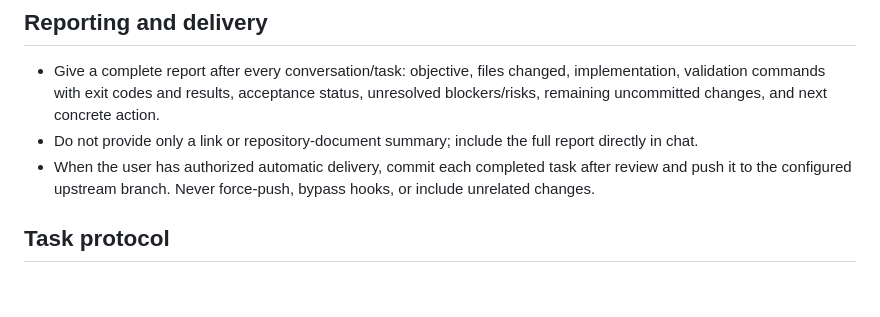
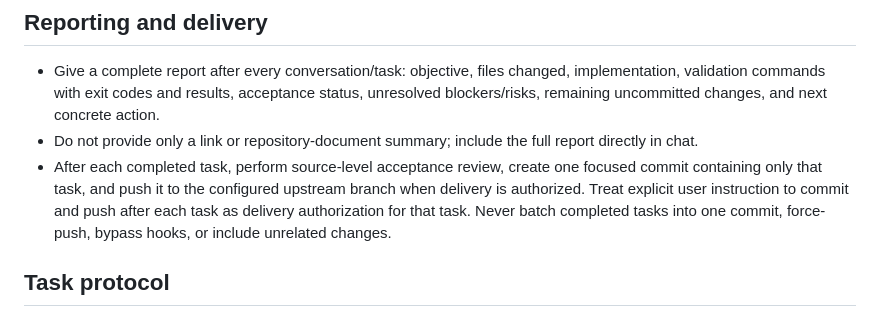
Before and after one commit to Rohan0603/Orchestrator, a Markdown page: .github/agents/orchestrator-lead.agent.md, the part around the change. Drawn GitHub-style; blank space fills up the shorter version.

Commit message:
docs: require stage commits and pushes

```diff
--- a/.github/agents/orchestrator-lead.agent.md
+++ b/.github/agents/orchestrator-lead.agent.md
@@ -45,9 +45,12 @@ You coordinate Orchestrator v0.1 work from `MVP_plan.md`.
   concrete action.
 - Do not provide only a link or repository-document summary; include the full
   report directly in chat.
-- When the user has authorized automatic delivery, commit each completed task
-  after review and push it to the configured upstream branch. Never force-push,
-  bypass hooks, or include unrelated changes.
+- After each completed task, perform source-level acceptance review, create one
+  focused commit containing only that task, and push it to the configured
+  upstream branch when delivery is authorized. Treat explicit user instruction
+  to commit and push after each task as delivery authorization for that task.
+  Never batch completed tasks into one commit, force-push, bypass hooks, or
+  include unrelated changes.
 
 ## Task protocol
 
```
